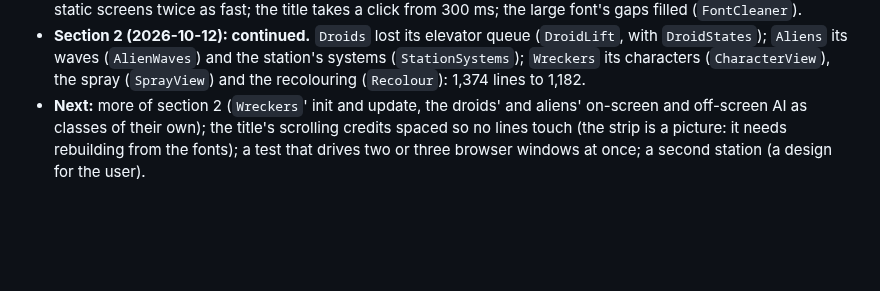
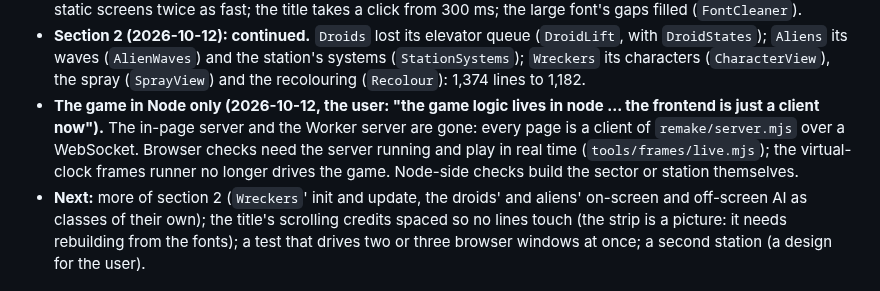
Before and after one commit to tomdionysus/tenkai, a Markdown page: TODO/03g-wreckers-remake-architecture.md, the part around the change. Drawn GitHub-style; blank space fills up the shorter version.

Commit message:
TODO: 03g status: the game in Node only, the page just a client

```diff
--- a/TODO/03g-wreckers-remake-architecture.md
+++ b/TODO/03g-wreckers-remake-architecture.md
@@ -377,6 +377,11 @@ user when the rest is done.
 - **Section 2 (2026-10-12): continued.** `Droids` lost its elevator queue (`DroidLift`, with `DroidStates`);
   `Aliens` its waves (`AlienWaves`) and the station's systems (`StationSystems`); `Wreckers` its characters
   (`CharacterView`), the spray (`SprayView`) and the recolouring (`Recolour`): 1,374 lines to 1,182.
+- **The game in Node only (2026-10-12, the user: "the game logic lives in node ... the frontend is just a
+  client now").** The in-page server and the Worker server are gone: every page is a client of
+  `remake/server.mjs` over a WebSocket. Browser checks need the server running and play in real time
+  (`tools/frames/live.mjs`); the virtual-clock frames runner no longer drives the game. Node-side checks build the
+  sector or station themselves.
 - **Next:** more of section 2 (`Wreckers`' init and update, the droids' and aliens' on-screen and off-screen AI as
   classes of their own); the title's scrolling credits spaced so no lines touch (the strip is a picture: it needs
   rebuilding from the fonts); a test that drives two or three browser windows at once; a second station (a design
```
